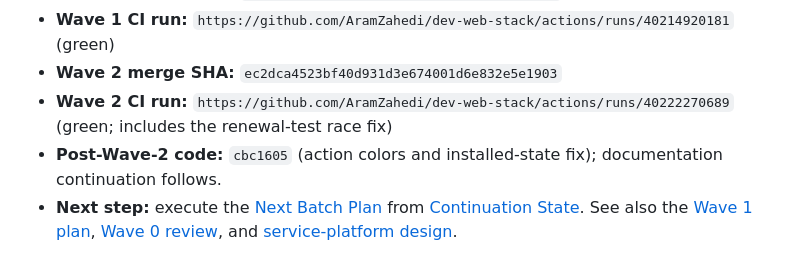
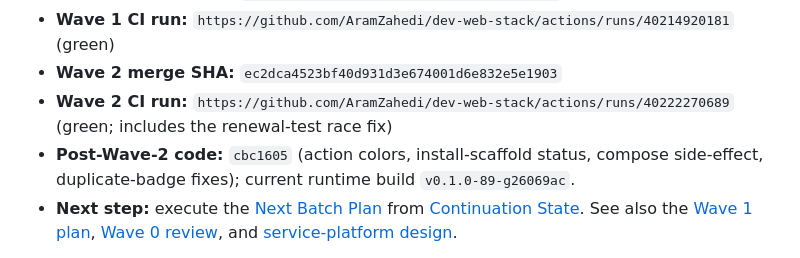
Before and after one commit to AramZahedi/dev-web-stack, a Markdown page: docs/handoff.md, the part around the change. Rendered like a GitHub page.

Commit message:
docs: record installed-state fix and current runtime

```diff
--- a/docs/handoff.md
+++ b/docs/handoff.md
@@ -11,7 +11,7 @@
 - **Wave 1 CI run:** `https://github.com/AramZahedi/dev-web-stack/actions/runs/40214920181` (green)
 - **Wave 2 merge SHA:** `ec2dca4523bf40d931d3e674001d6e832e5e1903`
 - **Wave 2 CI run:** `https://github.com/AramZahedi/dev-web-stack/actions/runs/40222270689` (green; includes the renewal-test race fix)
-- **Post-Wave-2 code:** `cbc1605` (action colors and installed-state fix); documentation continuation follows.
+- **Post-Wave-2 code:** `cbc1605` (action colors, install-scaffold status, compose side-effect, duplicate-badge fixes); current runtime build `v0.1.0-89-g26069ac`.
 - **Next step:** execute the [Next Batch Plan](superpowers/plans/2026-10-26-service-platform-next-batch.md) from [Continuation State](superpowers/status/2026-10-26-continuation.md). See also the
   [Wave 1 plan](superpowers/plans/2026-10-25-service-platform-wave1.md),
   [Wave 0 review](superpowers/status/2026-10-25-wave0-review.md), and
```
Also changed, not shown: 2 other files.
